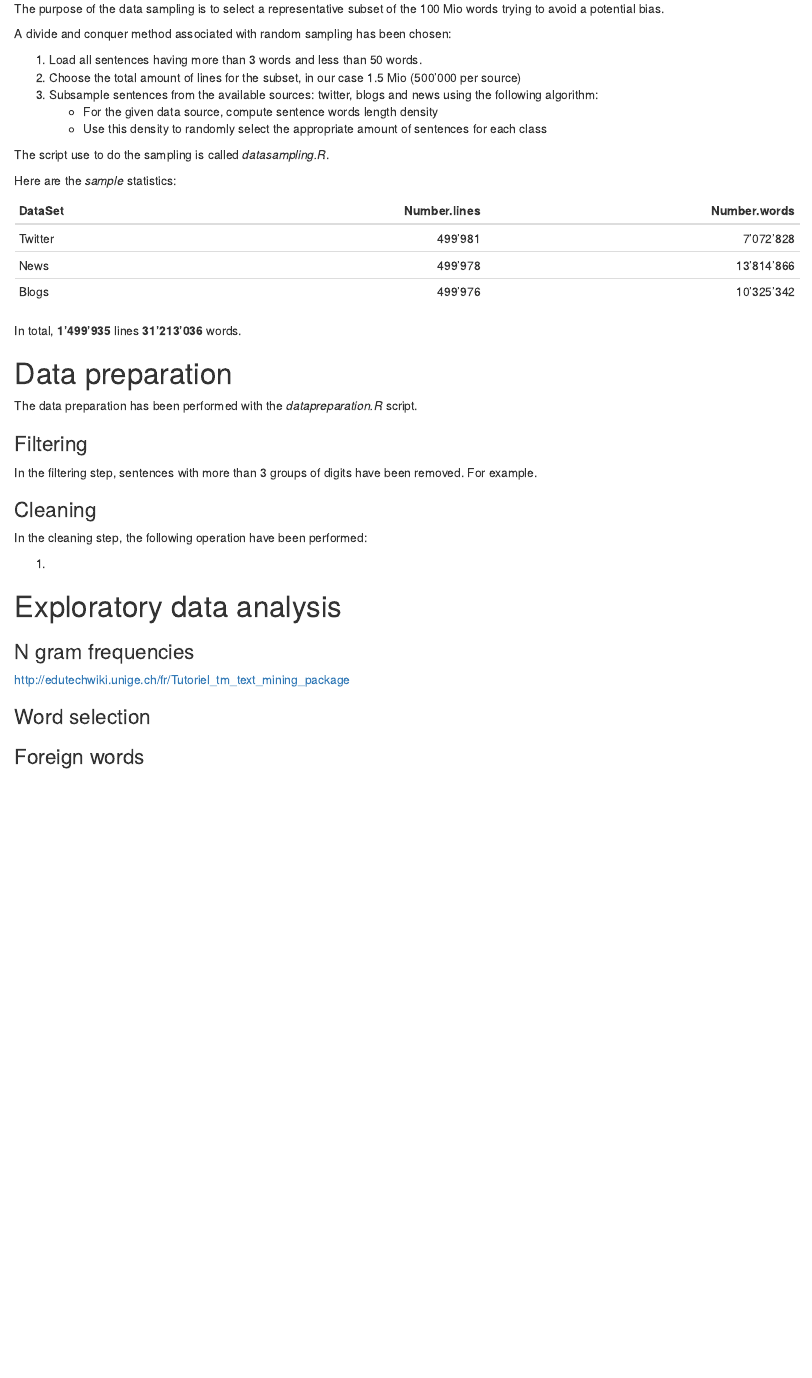
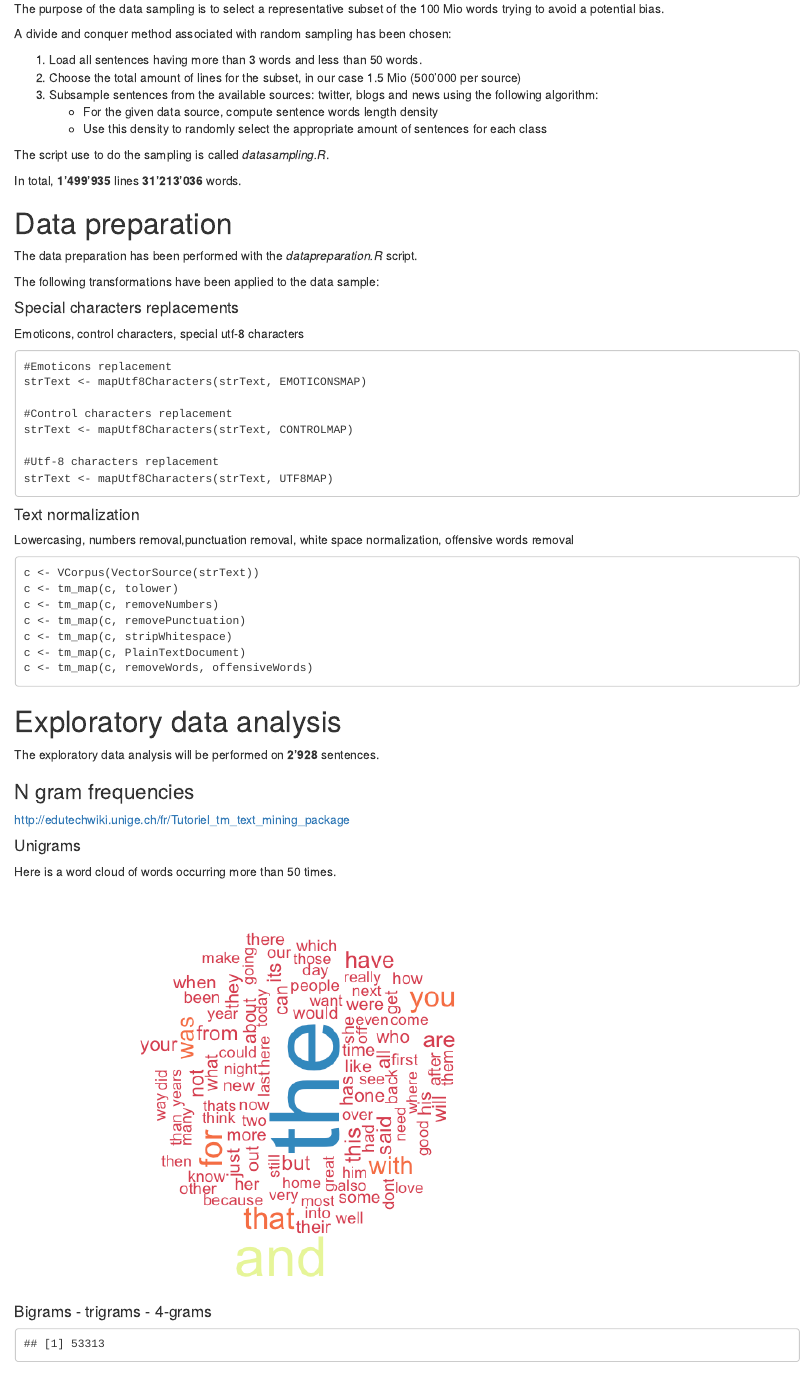
Before and after one commit to alexnanchen/datascience-capstone-project, an R Markdown document (reports/DataAnalysis.Rmd): the page in a window 1100 px wide, from 570 px down. The pictures show the output file reports/DataAnalysis.html that the author committed with the source, opened offline.

Commit message:
Update data analysis.

````diff
--- a/reports/DataAnalysis.Rmd
+++ b/reports/DataAnalysis.Rmd
@@ -53,28 +67,63 @@ A divide and conquer method associated with random sampling has been chosen:
 
 The script use to do the sampling is called *datasampling.R*.
 
-Here are the *sample* statistics:
-```{r, echo=F}
-df <- data.frame(DataSet=c("Twitter", "News", "Blogs"),
-                 Number.lines=c(499981,499978,499976), Number.words=c(7072828,13814866,10325342))
-kable(df,row.names = F, format.args=list(big.mark = "'"))
-```
-
 In total, **`r format(1499935,big.mark="'")`** lines **`r format(31213036,big.mark="'")`** words.
 
 # Data preparation
 The data preparation has been performed with the *datapreparation.R* script.
 
-### Filtering
-In the filtering step, sentences with more than 3 groups of digits have been removed.
-For example.
+The following transformations have been applied to the data sample:
 
-### Cleaning
-In the cleaning step, the following operation have been performed:
+#### Special characters replacements
+Emoticons, control characters, special utf-8 characters
+```
+#Emoticons replacement
+strText <- mapUtf8Characters(strText, EMOTICONSMAP)
 
-1.
+#Control characters replacement
+strText <- mapUtf8Characters(strText, CONTROLMAP)
 
+#Utf-8 characters replacement
+strText <- mapUtf8Characters(strText, UTF8MAP)
+```
+
+#### Text normalization
+Lowercasing, numbers removal,punctuation removal, white space normalization, offensive words removal
+```
+c <- VCorpus(VectorSource(strText))
+c <- tm_map(c, tolower)
+c <- tm_map(c, removeNumbers)
+c <- tm_map(c, removePunctuation)
+c <- tm_map(c, stripWhitespace)
+c <- tm_map(c, PlainTextDocument)
+c <- tm_map(c, removeWords, offensiveWords)
+```
 
 # Exploratory data analysis
+```{r, echo=F}
+CLEANDIR <- "../clean/en_US"
+sentences <- c()
+for (src in c("twitter","news","blogs")) {
+    fileName <- sprintf("%s.%s.txt", "en_US", src)
+    srcFile <- sprintf("%s/%s", CLEANDIR, fileName)
+    df <- tbl_df(read.table(srcFile,allowEscapes = T, stringsAsFactors = F)) %>% rename(text=V1)
+    sentences <- c(sentences, df$text)
+}
+```
+The exploratory data analysis will be performed on **`r format(length(sentences),big.mark="'")`** sentences.
+
 ### N gram frequencies
 http://edutechwiki.unige.ch/fr/Tutoriel_tm_text_mining_package
+
+#### Unigrams
+Here is a word cloud of words occurring more than 50 times.
+```{r, echo=F}
+c <- Corpus(VectorSource(paste(sentences,collapse=" ")))
+td <- DocumentTermMatrix(c)
+
+wordcloud(c,scale=c(7,1), rot.per=0.35, min.freq=50, use.r.layout=F,
+          colors= brewer.pal(8,"Spectral"), max.words = 100)
+```
+
+#### Bigrams - trigrams - 4-grams
+```{r, echo=F}
@@ -81,3 +135,6 @@ http://edutechwiki.unige.ch/fr/Tutoriel_tm_text_mining_package
+length(bigrams)
+
+```
 
 ### Word selection
 
````
Also changed, not shown: reports/DataAnalysis.html, reports/DataAnalysis.md, reports/DataAnalysis_files/figure-html/unnamed-chunk-5-1.png (added), reports/DataAnalysis_files/figure-html/unnamed-chunk-6-1.png (added), reports/DataAnalysis.Rmd (19 more changed lines).
